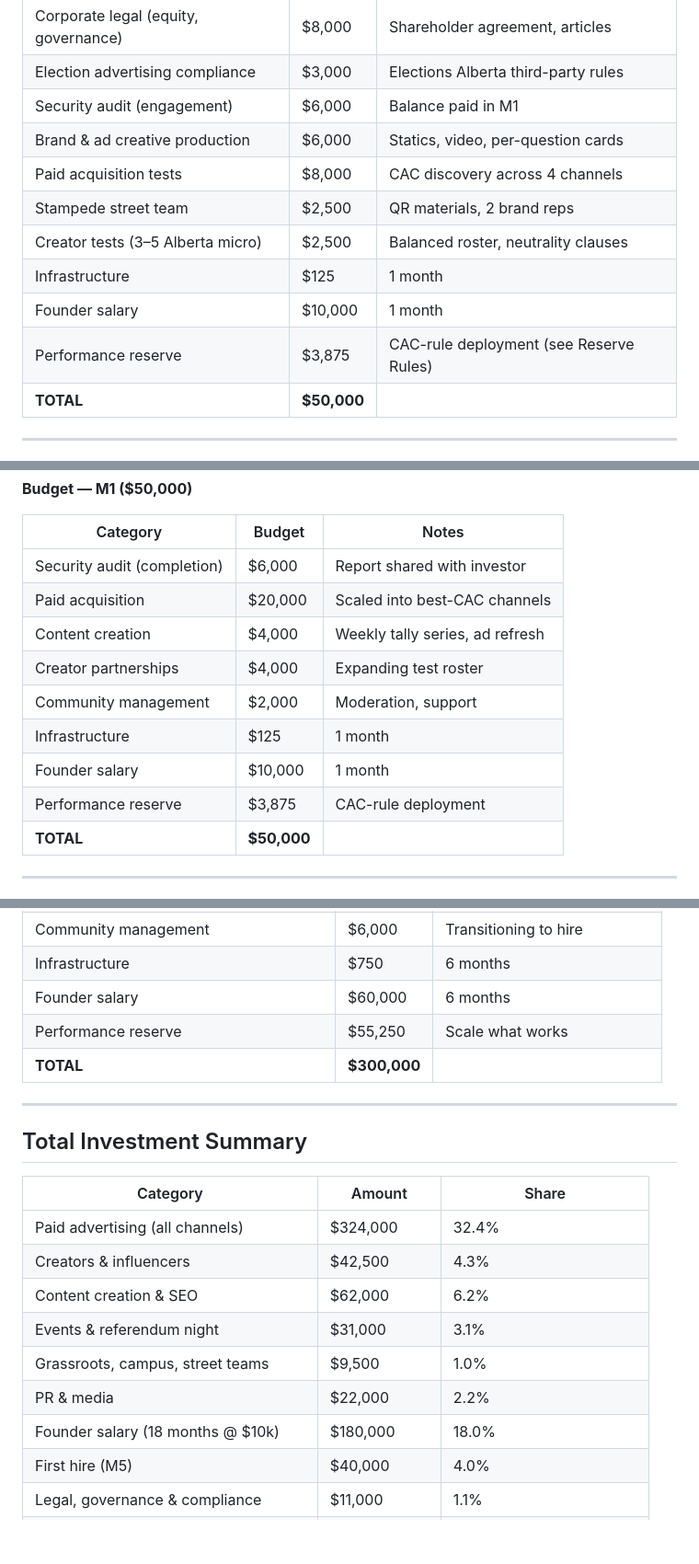
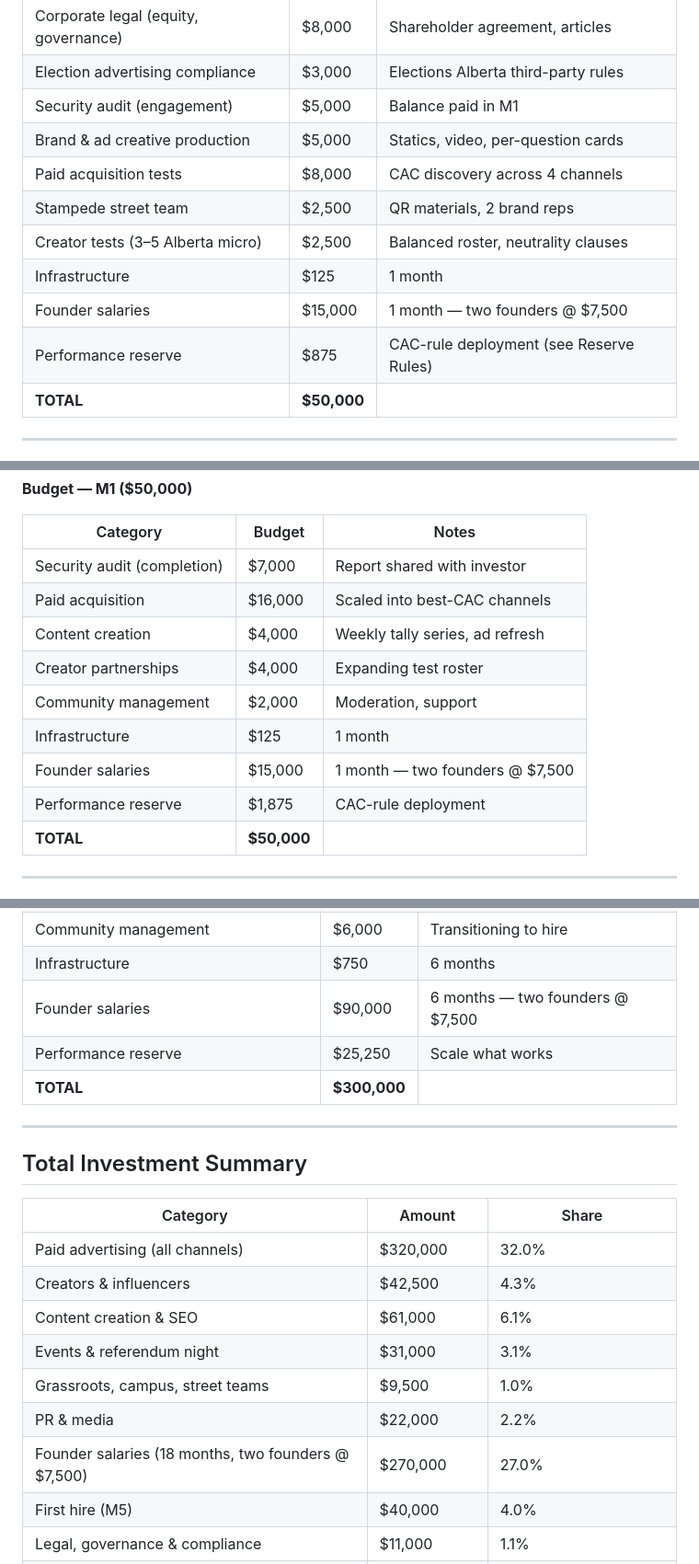
Before and after one commit to LStar977/rpv-mobile-clone, a Markdown page: content/investor-milestone-plan-v4.md, 3 parts joined by grey strips. Shown at 92% size. Rendered like a GitHub page; blank space fills up the shorter version.

```diff
--- a/content/investor-milestone-plan-v4.md
+++ b/content/investor-milestone-plan-v4.md
@@ -103,14 +103,14 @@ stops there) — and the 200-user proof still gates every dollar after it.
 |---|---|---|
 | Corporate legal (equity, governance) | $8,000 | Shareholder agreement, articles |
 | Election advertising compliance | $3,000 | Elections Alberta third-party rules |
-| Security audit (engagement) | $6,000 | Balance paid in M1 |
-| Brand & ad creative production | $6,000 | Statics, video, per-question cards |
+| Security audit (engagement) | $5,000 | Balance paid in M1 |
+| Brand & ad creative production | $5,000 | Statics, video, per-question cards |
 | Paid acquisition tests | $8,000 | CAC discovery across 4 channels |
 | Stampede street team | $2,500 | QR materials, 2 brand reps |
 | Creator tests (3–5 Alberta micro) | $2,500 | Balanced roster, neutrality clauses |
 | Infrastructure | $125 | 1 month |
-| Founder salary | $10,000 | 1 month |
-| Performance reserve | $3,875 | CAC-rule deployment (see Reserve Rules) |
+| Founder salaries | $15,000 | 1 month — two founders @ $7,500 |
+| Performance reserve | $875 | CAC-rule deployment (see Reserve Rules) |
 | **TOTAL** | **$50,000** | |
 
 ---
@@ -132,14 +132,14 @@ founder does every show that will have him.
 
 | Category | Budget | Notes |
 |---|---|---|
-| Security audit (completion) | $6,000 | Report shared with investor |
-| Paid acquisition | $20,000 | Scaled into best-CAC channels |
+| Security audit (completion) | $7,000 | Report shared with investor |
+| Paid acquisition | $16,000 | Scaled into best-CAC channels |
 | Content creation | $4,000 | Weekly tally series, ad refresh |
 | Creator partnerships | $4,000 | Expanding test roster |
 | Community management | $2,000 | Moderation, support |
 | Infrastructure | $125 | 1 month |
-| Founder salary | $10,000 | 1 month |
-| Performance reserve | $3,875 | CAC-rule deployment |
+| Founder salaries | $15,000 | 1 month — two founders @ $7,500 |
+| Performance reserve | $1,875 | CAC-rule deployment |
 | **TOTAL** | **$50,000** | |
 
 ---
@@ -315,8 +315,8 @@ Calgary; convert M4 pilots to paid annual contracts; run the Series Seed process
 | Series Seed preparation | $10,000 | Deck, data room, legal |
 | Community management | $6,000 | Transitioning to hire |
 | Infrastructure | $750 | 6 months |
-| Founder salary | $60,000 | 6 months |
-| Performance reserve | $55,250 | Scale what works |
+| Founder salaries | $90,000 | 6 months — two founders @ $7,500 |
+| Performance reserve | $25,250 | Scale what works |
 | **TOTAL** | **$300,000** | |
 
 ---
@@ -325,13 +325,13 @@ Calgary; convert M4 pilots to paid annual contracts; run the Series Seed process
 
 | Category | Amount | Share |
 |---|---|---|
-| Paid advertising (all channels) | $324,000 | 32.4% |
+| Paid advertising (all channels) | $320,000 | 32.0% |
 | Creators & influencers | $42,500 | 4.3% |
-| Content creation & SEO | $62,000 | 6.2% |
+| Content creation & SEO | $61,000 | 6.1% |
 | Events & referendum night | $31,000 | 3.1% |
 | Grassroots, campus, street teams | $9,500 | 1.0% |
 | PR & media | $22,000 | 2.2% |
-| Founder salary (18 months @ $10k) | $180,000 | 18.0% |
+| Founder salaries (18 months, two founders @ $7,500) | $270,000 | 27.0% |
 | First hire (M5) | $40,000 | 4.0% |
 | Legal, governance & compliance | $11,000 | 1.1% |
 | Security audit | $12,000 | 1.2% |
```
Also changed, not shown: other parts of content/investor-milestone-plan-v4.md (+11 -9 lines).
